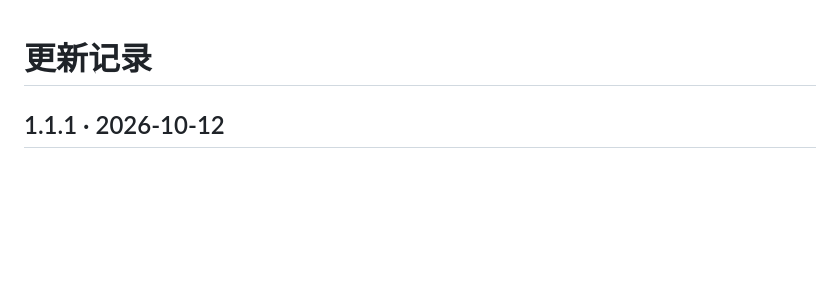
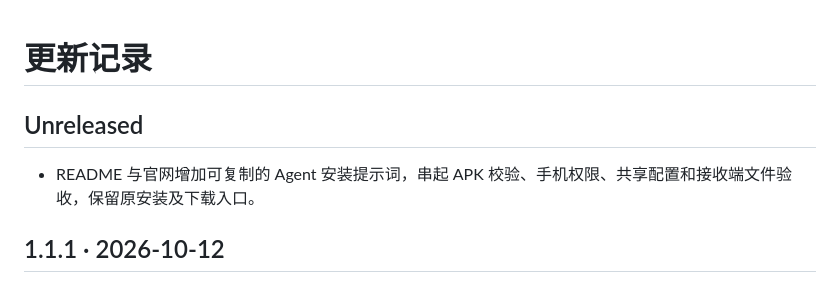
Before and after one commit to timmyagentic/smb-share, a Markdown page: CHANGELOG.md, the part around the change. Rendered like a GitHub page; blank space fills up the shorter version.

```diff
--- a/CHANGELOG.md
+++ b/CHANGELOG.md
@@ -1,4 +1,8 @@
 # 更新记录
+
+## Unreleased
+
+- README 与官网增加可复制的 Agent 安装提示词，串起 APK 校验、手机权限、共享配置和接收端文件验收，保留原安装及下载入口。
 
 ## 1.1.1 · 2026-10-12
 
```
Also changed, not shown: INSTALL.md (added, +51 -0 lines), README.md (+6 -0 lines), docs/agent-install-website.png (added), 3 other files.
